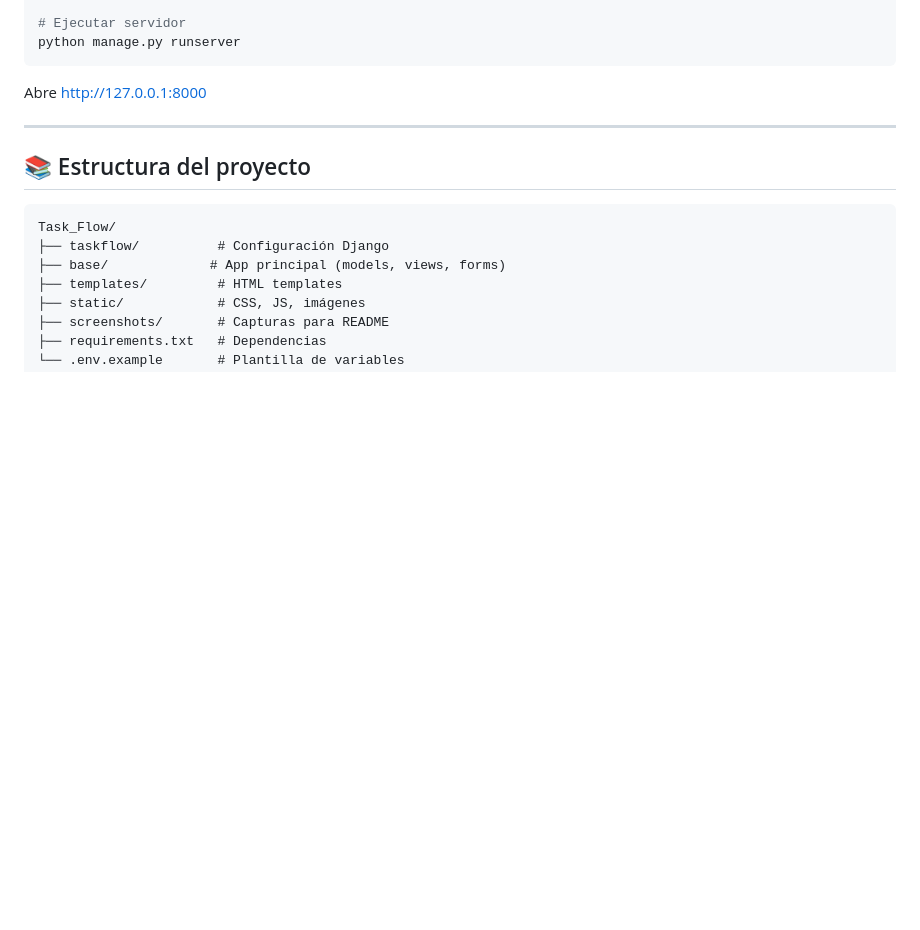
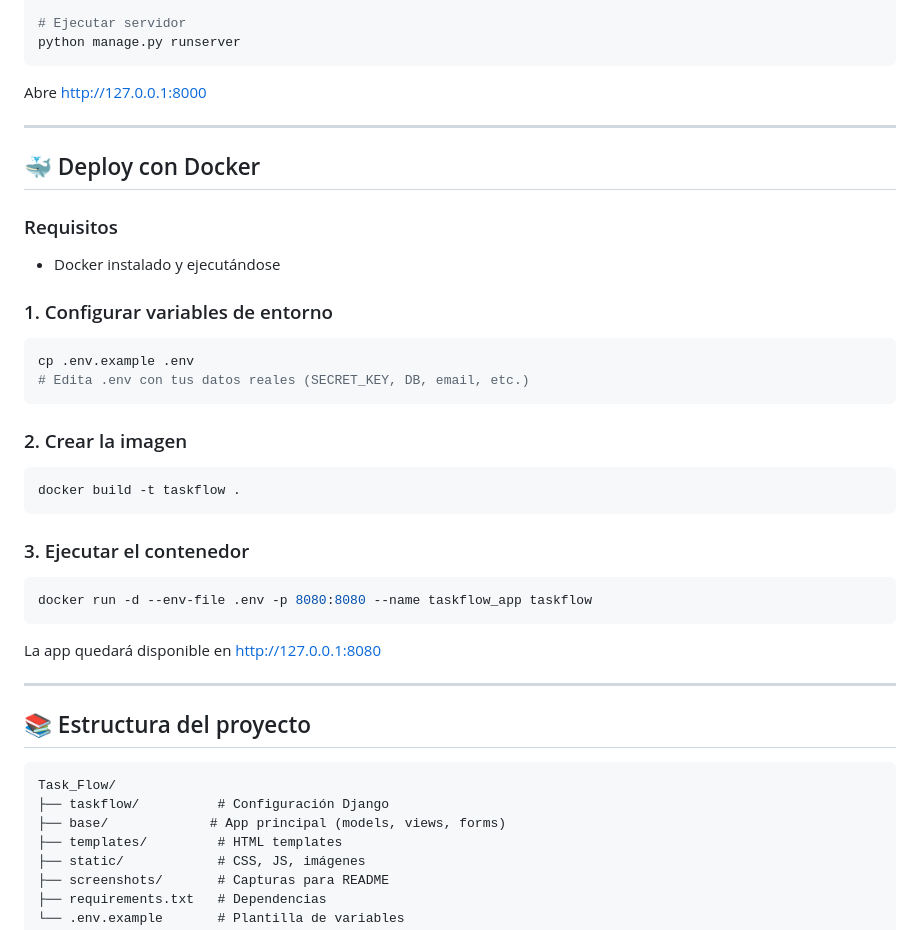
Before and after one commit to MauRyze22/Task_Flow, a Markdown page: README.md, the part around the change. Rendered like a GitHub page; blank space fills up the shorter version.

Commit message:
feat: add Docker deployment instructions to README

````diff
--- a/README.md
+++ b/README.md
@@ -110,6 +110,35 @@ Abre <http://127.0.0.1:8000>
 
 ---
 
+## 🐳 Deploy con Docker
+
+### Requisitos
+
+- Docker instalado y ejecutándose
+
+### 1. Configurar variables de entorno
+
+```bash
+cp .env.example .env
+# Edita .env con tus datos reales (SECRET_KEY, DB, email, etc.)
+```
+
+### 2. Crear la imagen
+
+```bash
+docker build -t taskflow .
+```
+
+### 3. Ejecutar el contenedor
+
+```bash
+docker run -d --env-file .env -p 8080:8080 --name taskflow_app taskflow
+```
+
+La app quedará disponible en <http://127.0.0.1:8080>
+
+---
+
 ## 📚 Estructura del proyecto
 
 ```
````
